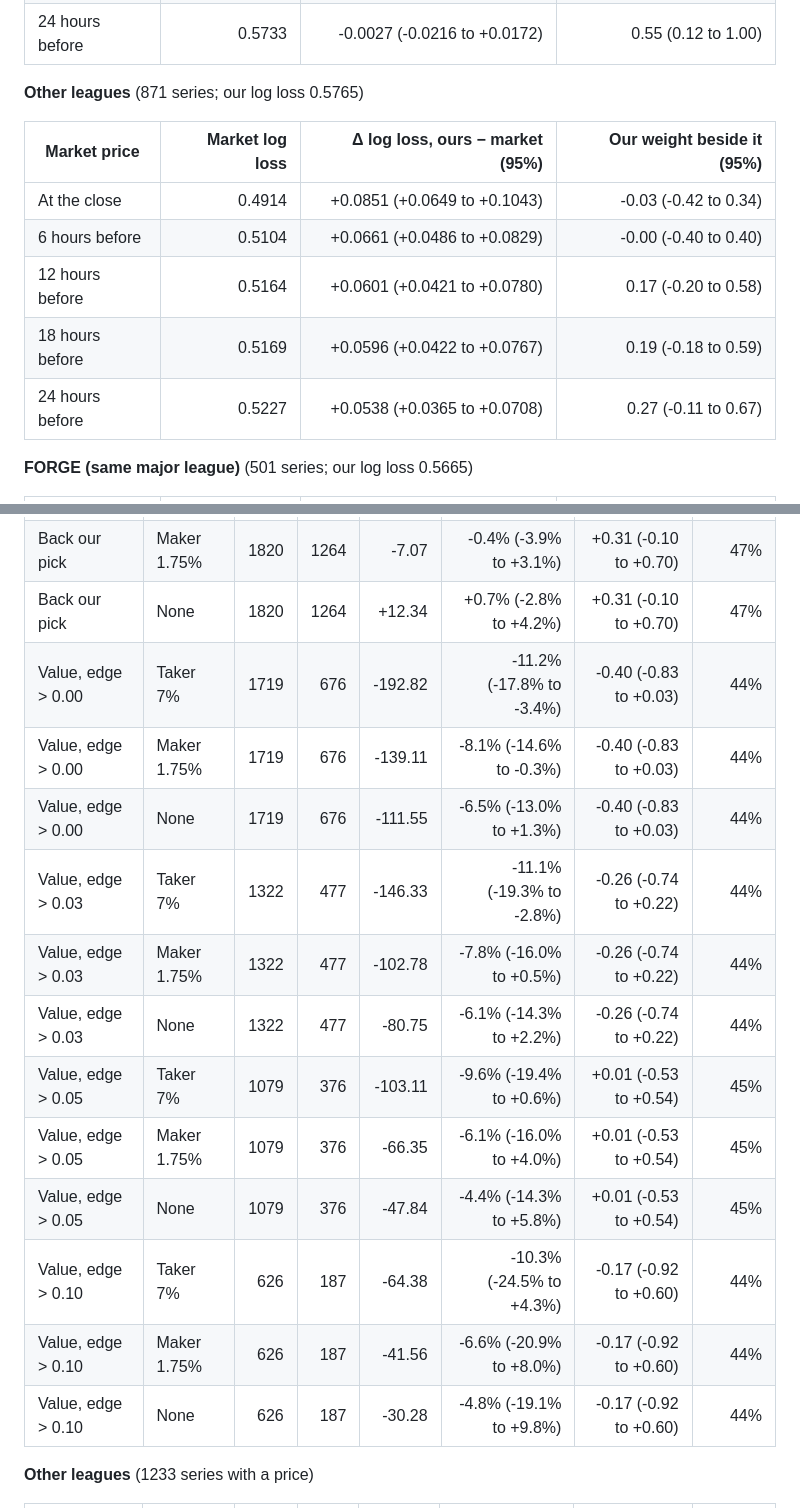
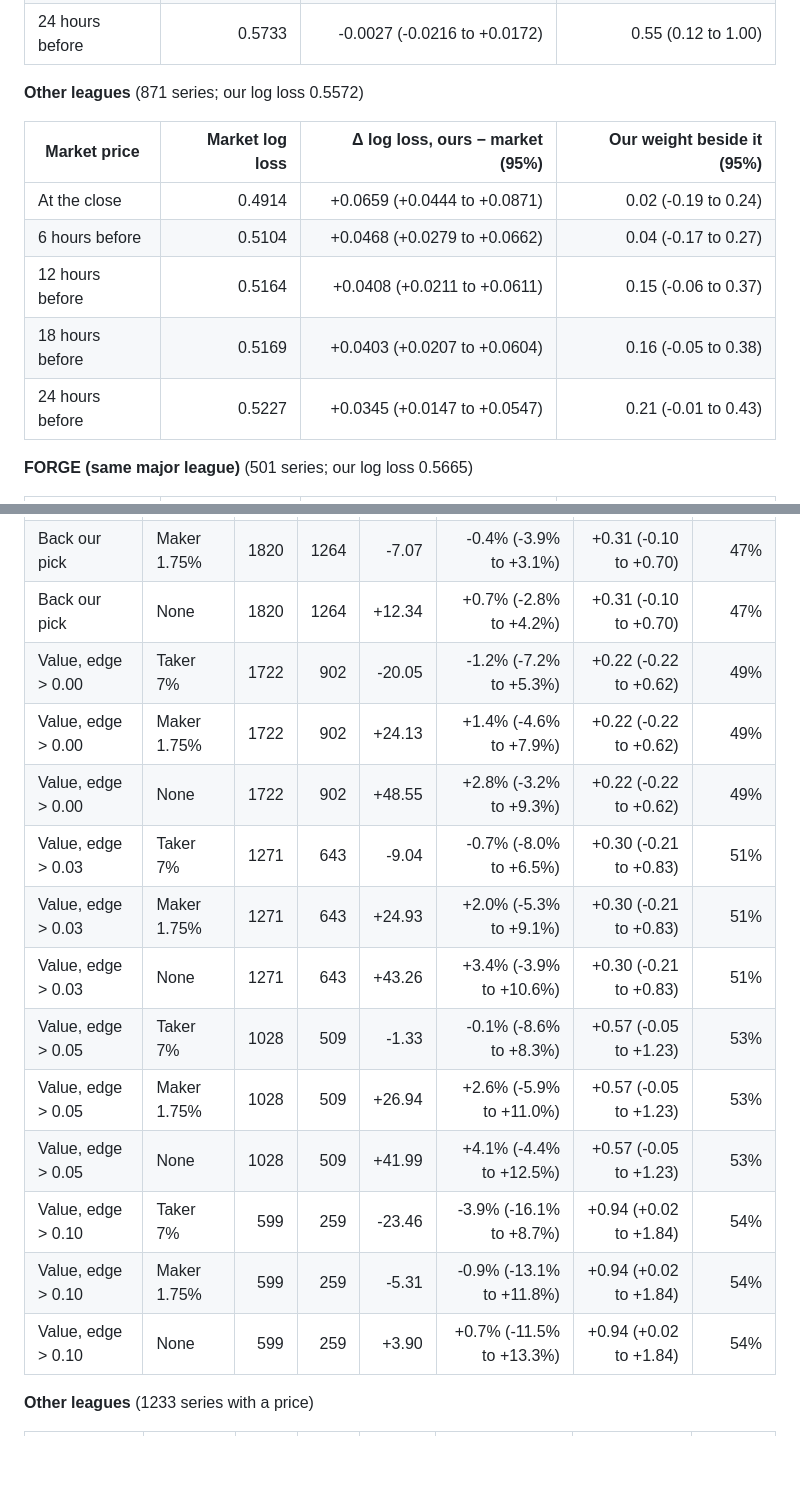
Before and after one commit to thaiv28/Prometheus, a Markdown page: docs/market_report.md, 2 parts joined by grey strips. GitHub-like rendering; blank space fills up the shorter version.

```diff
--- a/docs/market_report.md
+++ b/docs/market_report.md
@@ -53,15 +53,15 @@ The market's price at each lead time against our call (from the day before), on
 | 18 hours before | 0.5692 | +0.0013 (-0.0165 to +0.0198) | 0.46 (0.02 to 0.93) |
 | 24 hours before | 0.5733 | -0.0027 (-0.0216 to +0.0172) | 0.55 (0.12 to 1.00) |
 
-**Other leagues** (871 series; our log loss 0.5765)
+**Other leagues** (871 series; our log loss 0.5572)
 
 | Market price | Market log loss | Δ log loss, ours − market (95%) | Our weight beside it (95%) |
 |---|---:|---:|---:|
-| At the close | 0.4914 | +0.0851 (+0.0649 to +0.1043) | -0.03 (-0.42 to 0.34) |
-| 6 hours before | 0.5104 | +0.0661 (+0.0486 to +0.0829) | -0.00 (-0.40 to 0.40) |
-| 12 hours before | 0.5164 | +0.0601 (+0.0421 to +0.0780) | 0.17 (-0.20 to 0.58) |
-| 18 hours before | 0.5169 | +0.0596 (+0.0422 to +0.0767) | 0.19 (-0.18 to 0.59) |
-| 24 hours before | 0.5227 | +0.0538 (+0.0365 to +0.0708) | 0.27 (-0.11 to 0.67) |
+| At the close | 0.4914 | +0.0659 (+0.0444 to +0.0871) | 0.02 (-0.19 to 0.24) |
+| 6 hours before | 0.5104 | +0.0468 (+0.0279 to +0.0662) | 0.04 (-0.17 to 0.27) |
+| 12 hours before | 0.5164 | +0.0408 (+0.0211 to +0.0611) | 0.15 (-0.06 to 0.37) |
+| 18 hours before | 0.5169 | +0.0403 (+0.0207 to +0.0604) | 0.16 (-0.05 to 0.38) |
+| 24 hours before | 0.5227 | +0.0345 (+0.0147 to +0.0547) | 0.21 (-0.01 to 0.43) |
 
 **FORGE (same major league)** (501 series; our log loss 0.5665)
 
@@ -84,18 +84,18 @@ Each bet buys $1 of a team's contract 12 hours before the scheduled start at the
 | Back our pick | Taker 7% | 1820 | 1264 | -35.95 | -2.0% (-5.5% to +1.5%) | +0.31 (-0.10 to +0.70) | 47% |
 | Back our pick | Maker 1.75% | 1820 | 1264 | -7.07 | -0.4% (-3.9% to +3.1%) | +0.31 (-0.10 to +0.70) | 47% |
 | Back our pick | None | 1820 | 1264 | +12.34 | +0.7% (-2.8% to +4.2%) | +0.31 (-0.10 to +0.70) | 47% |
-| Value, edge > 0.00 | Taker 7% | 1719 | 676 | -192.82 | -11.2% (-17.8% to -3.4%) | -0.40 (-0.83 to +0.03) | 44% |
-| Value, edge > 0.00 | Maker 1.75% | 1719 | 676 | -139.11 | -8.1% (-14.6% to -0.3%) | -0.40 (-0.83 to +0.03) | 44% |
-| Value, edge > 0.00 | None | 1719 | 676 | -111.55 | -6.5% (-13.0% to +1.3%) | -0.40 (-0.83 to +0.03) | 44% |
-| Value, edge > 0.03 | Taker 7% | 1322 | 477 | -146.33 | -11.1% (-19.3% to -2.8%) | -0.26 (-0.74 to +0.22) | 44% |
-| Value, edge > 0.03 | Maker 1.75% | 1322 | 477 | -102.78 | -7.8% (-16.0% to +0.5%) | -0.26 (-0.74 to +0.22) | 44% |
-| Value, edge > 0.03 | None | 1322 | 477 | -80.75 | -6.1% (-14.3% to +2.2%) | -0.26 (-0.74 to +0.22) | 44% |
-| Value, edge > 0.05 | Taker 7% | 1079 | 376 | -103.11 | -9.6% (-19.4% to +0.6%) | +0.01 (-0.53 to +0.54) | 45% |
-| Value, edge > 0.05 | Maker 1.75% | 1079 | 376 | -66.35 | -6.1% (-16.0% to +4.0%) | +0.01 (-0.53 to +0.54) | 45% |
-| Value, edge > 0.05 | None | 1079 | 376 | -47.84 | -4.4% (-14.3% to +5.8%) | +0.01 (-0.53 to +0.54) | 45% |
-| Value, edge > 0.10 | Taker 7% | 626 | 187 | -64.38 | -10.3% (-24.5% to +4.3%) | -0.17 (-0.92 to +0.60) | 44% |
-| Value, edge > 0.10 | Maker 1.75% | 626 | 187 | -41.56 | -6.6% (-20.9% to +8.0%) | -0.17 (-0.92 to +0.60) | 44% |
-| Value, edge > 0.10 | None | 626 | 187 | -30.28 | -4.8% (-19.1% to +9.8%) | -0.17 (-0.92 to +0.60) | 44% |
+| Value, edge > 0.00 | Taker 7% | 1722 | 902 | -20.05 | -1.2% (-7.2% to +5.3%) | +0.22 (-0.22 to +0.62) | 49% |
+| Value, edge > 0.00 | Maker 1.75% | 1722 | 902 | +24.13 | +1.4% (-4.6% to +7.9%) | +0.22 (-0.22 to +0.62) | 49% |
+| Value, edge > 0.00 | None | 1722 | 902 | +48.55 | +2.8% (-3.2% to +9.3%) | +0.22 (-0.22 to +0.62) | 49% |
+| Value, edge > 0.03 | Taker 7% | 1271 | 643 | -9.04 | -0.7% (-8.0% to +6.5%) | +0.30 (-0.21 to +0.83) | 51% |
+| Value, edge > 0.03 | Maker 1.75% | 1271 | 643 | +24.93 | +2.0% (-5.3% to +9.1%) | +0.30 (-0.21 to +0.83) | 51% |
+| Value, edge > 0.03 | None | 1271 | 643 | +43.26 | +3.4% (-3.9% to +10.6%) | +0.30 (-0.21 to +0.83) | 51% |
+| Value, edge > 0.05 | Taker 7% | 1028 | 509 | -1.33 | -0.1% (-8.6% to +8.3%) | +0.57 (-0.05 to +1.23) | 53% |
+| Value, edge > 0.05 | Maker 1.75% | 1028 | 509 | +26.94 | +2.6% (-5.9% to +11.0%) | +0.57 (-0.05 to +1.23) | 53% |
+| Value, edge > 0.05 | None | 1028 | 509 | +41.99 | +4.1% (-4.4% to +12.5%) | +0.57 (-0.05 to +1.23) | 53% |
+| Value, edge > 0.10 | Taker 7% | 599 | 259 | -23.46 | -3.9% (-16.1% to +8.7%) | +0.94 (+0.02 to +1.84) | 54% |
+| Value, edge > 0.10 | Maker 1.75% | 599 | 259 | -5.31 | -0.9% (-13.1% to +11.8%) | +0.94 (+0.02 to +1.84) | 54% |
+| Value, edge > 0.10 | None | 599 | 259 | +3.90 | +0.7% (-11.5% to +13.3%) | +0.94 (+0.02 to +1.84) | 54% |
 
 **Other leagues** (1233 series with a price)
 
```
Also changed, not shown: other parts of docs/market_report.md (+25 -25 lines), docs/steering/current_state.md (+1 -1 lines), docs/steering/work_log.md (+1 -1 lines).
